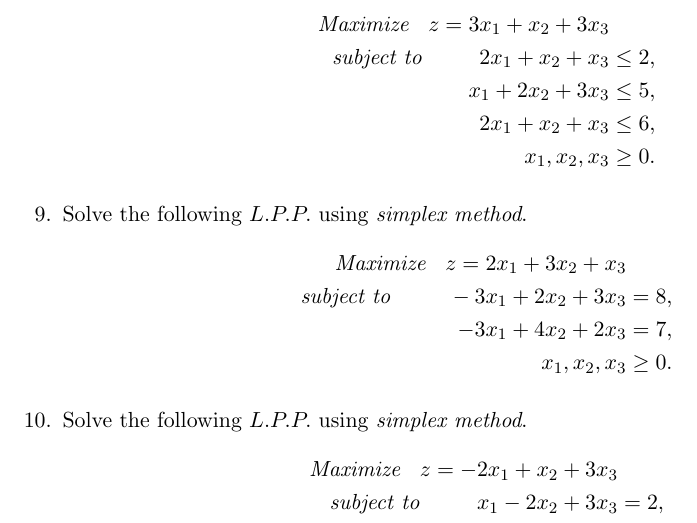
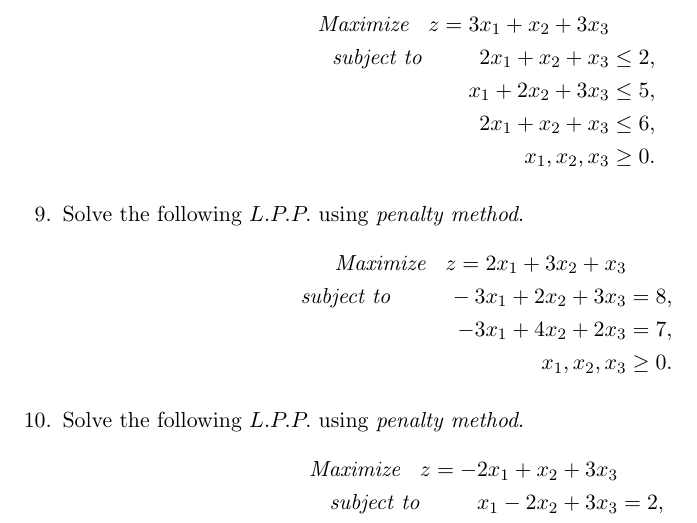
Before and after one commit to sakunisgithub/LaTeX, a LaTeX document (College Practical Sem 5/Operations Research Practical/operations_research_practical.tex): part of page 2 of 2, cut so that both start at the same text. Compiled offline with pdfLaTeX.

Commit message:
some modifications

```diff
--- a/College Practical Sem 5/Operations Research Practical/operations_research_practical.tex
+++ b/College Practical Sem 5/Operations Research Practical/operations_research_practical.tex
@@ -111,7 +111,7 @@ x_1, x_2, x_3 &\geq 0.
 
 %09
 
-\item Solve the following $L.P.P.$ using \textit{simplex method}.
+\item Solve the following $L.P.P.$ using \textit{penalty method}.
 	\begin{align*}
 \textit{Maximize \hspace{6pt}} z = 2x_1 + 3x_2 + x_3 \\
 \textit{subject to \hspace{25pt}} -3x_1 + 2x_2 + 3x_3 &= 8, \\
@@ -122,7 +122,7 @@ x_1, x_2, x_3 &\geq 0.
 
 %10
 
-\item Solve the following $L.P.P.$ using \textit{simplex method}.
+\item Solve the following $L.P.P.$ using \textit{penalty method}.
 	\begin{align*}
 \textit{Maximize \hspace{6pt}} z = -2x_1 + x_2 + 3x_3 \\
 \textit{subject to \hspace{25pt}} x_1 - 2x_2 + 3x_3 &= 2, \\
```
Also changed, not shown: College Practical Sem 5/Operations Research Practical/operations_research_practical.pdf, 3 other files.
